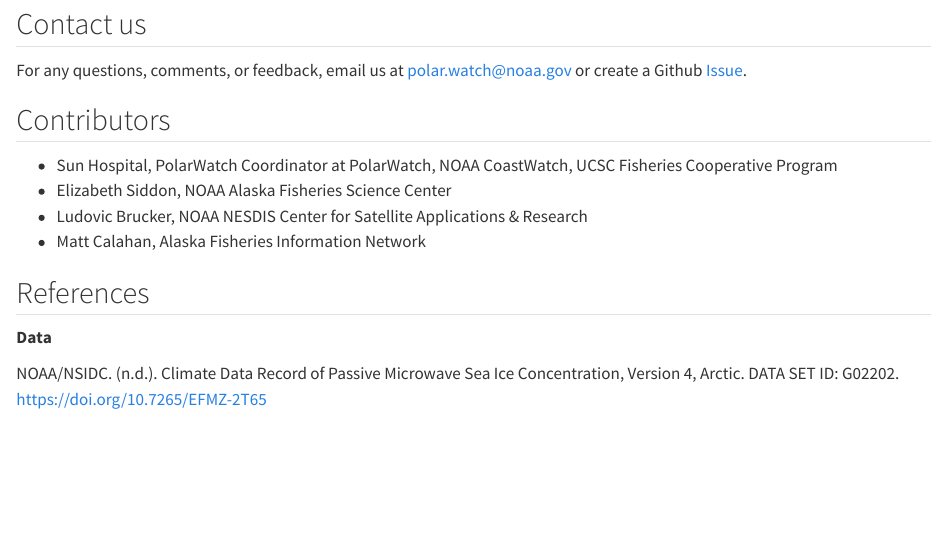
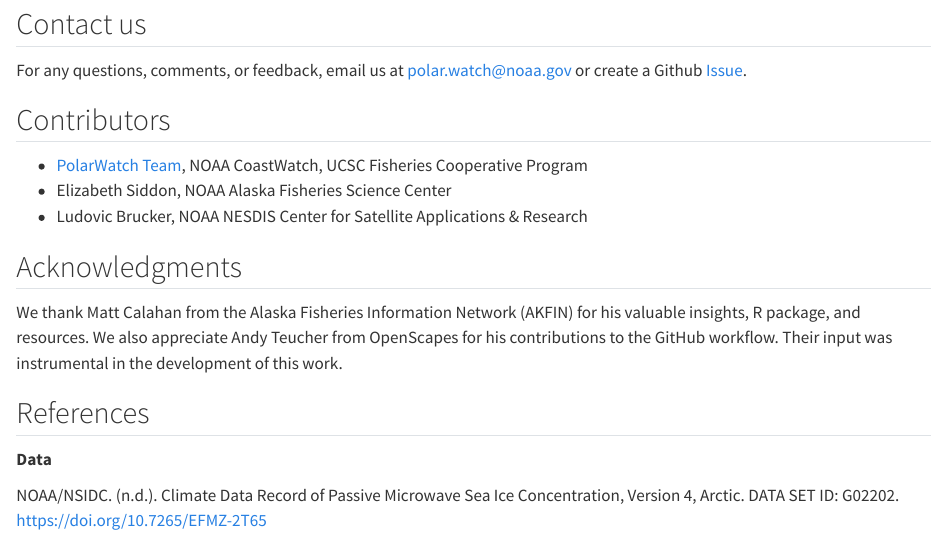
Before and after one commit to polarwatch/alaska-seaice, a Quarto document (methods.qmd): the page in a window 1100 px wide, from 2150 px down. Rendered offline with R 4.5, knitr and Pandoc in place of Quarto, with nearby package versions.

Commit message:
Update methods.qmd
added acknowledgements

```diff
--- a/methods.qmd
+++ b/methods.qmd
@@ -104,10 +104,12 @@
 
 ## Contributors
 
-* Sun Hospital, PolarWatch Coordinator at PolarWatch, NOAA CoastWatch, UCSC Fisheries Cooperative Program
+* [PolarWatch Team](https://polarwatch.noaa.gov/about/contact/), NOAA CoastWatch, UCSC Fisheries Cooperative Program
 * Elizabeth Siddon, NOAA Alaska Fisheries Science Center
 * Ludovic Brucker, NOAA NESDIS Center for Satellite Applications & Research
-* Matt Calahan, Alaska Fisheries Information Network
+
+## Acknowledgments
+We thank Matt Calahan from the Alaska Fisheries Information Network (AKFIN) for his valuable insights, R package, and resources. We also appreciate Andy Teucher from OpenScapes for his contributions to the GitHub workflow. Their input was instrumental in the development of this work.
 
 ## References
 
```
